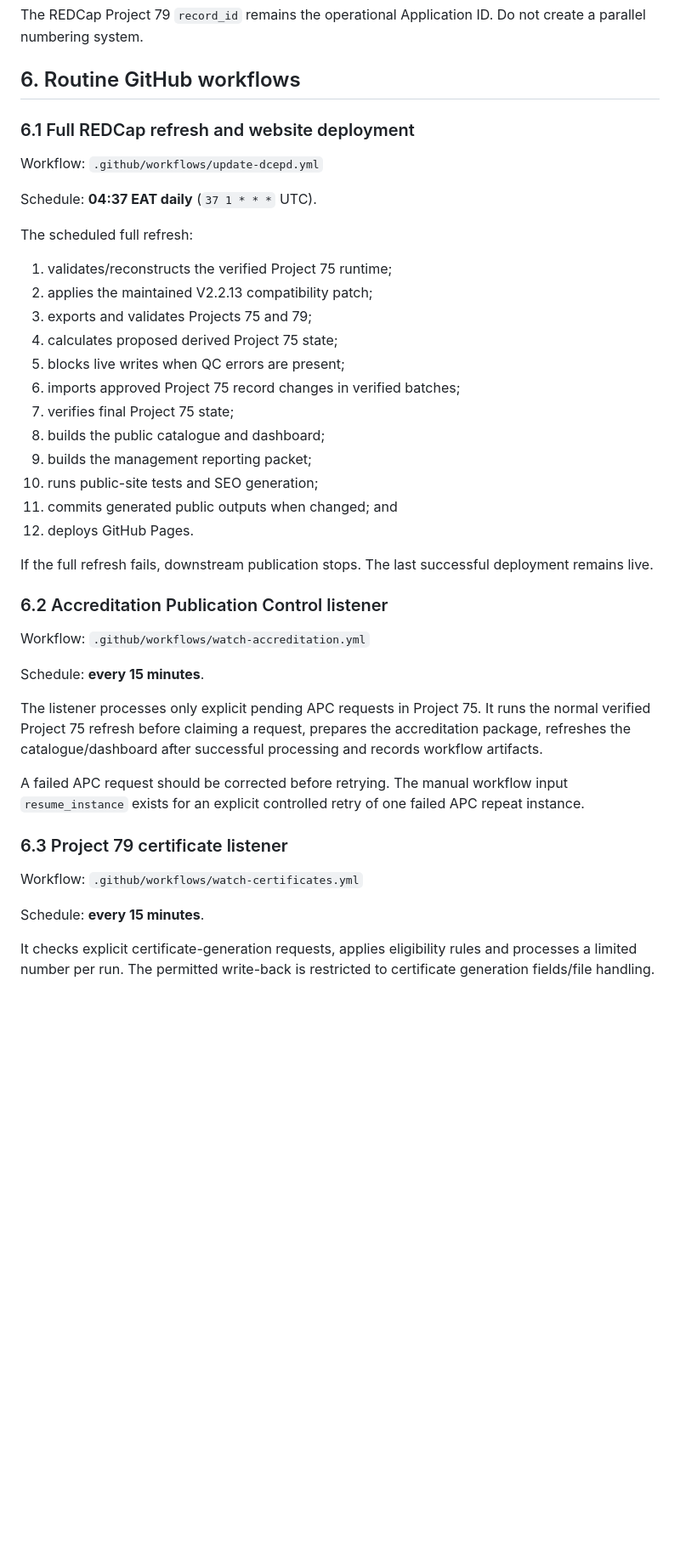
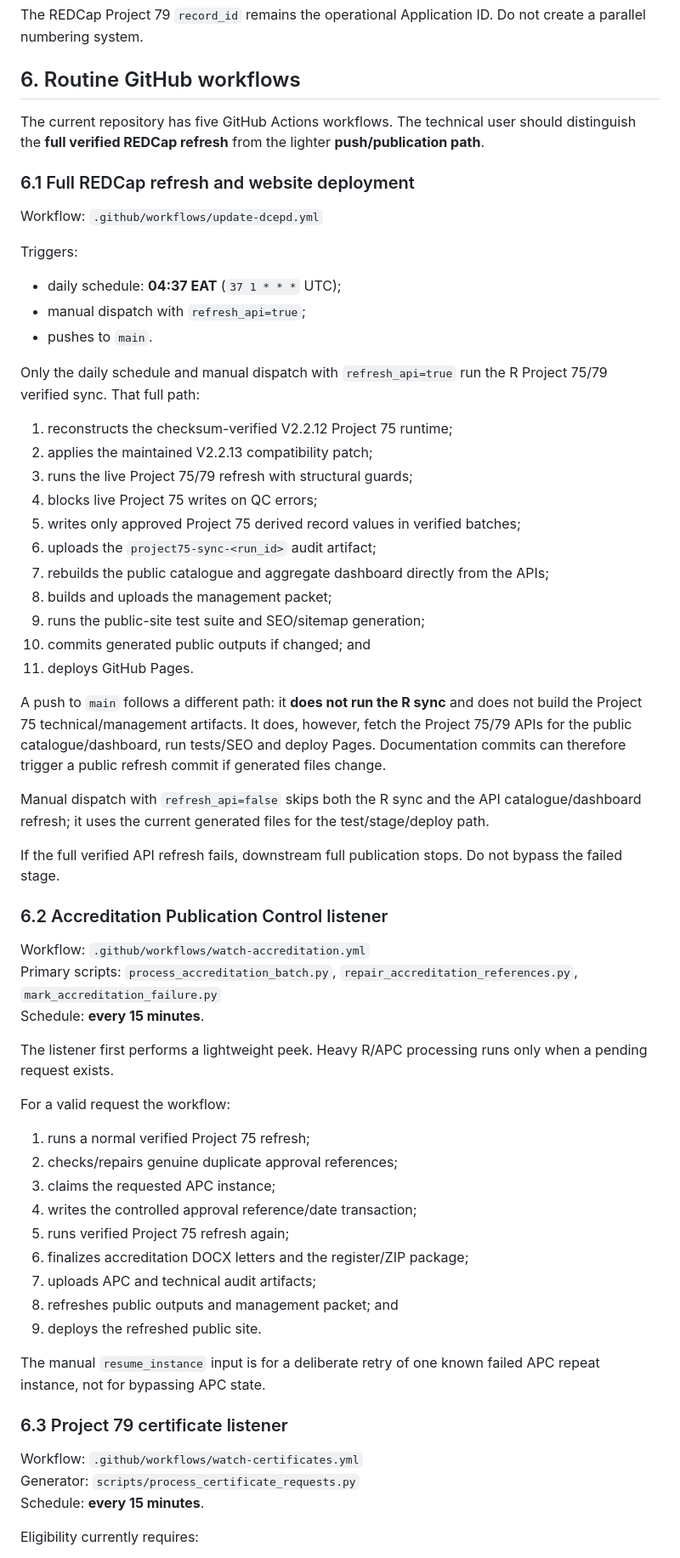
Before and after one commit to muhas-dcepd/muhas-dcepd.github.io, a Markdown page: automation/project75/TECHNICAL_USER_MANUAL.md, the part around one of its changes. Shown at 85% size. GitHub-like rendering; blank space fills up the shorter version.

Commit message:
Align technical manual with live DCEPD pipeline

```diff
--- a/automation/project75/TECHNICAL_USER_MANUAL.md
+++ b/automation/project75/TECHNICAL_USER_MANUAL.md
@@ -169,44 +171,65 @@ The REDCap Project 79 `record_id` remains the operational Application ID. Do not
 
 ## 6. Routine GitHub workflows
 
+The current repository has five GitHub Actions workflows. The technical user should distinguish the **full verified REDCap refresh** from the lighter **push/publication path**.
+
 ### 6.1 Full REDCap refresh and website deployment
 
 Workflow: `.github/workflows/update-dcepd.yml`
 
-Schedule: **04:37 EAT daily** (`37 1 * * *` UTC).
+Triggers:
 
-The scheduled full refresh:
+- daily schedule: **04:37 EAT** (`37 1 * * *` UTC);
+- manual dispatch with `refresh_api=true`;
+- pushes to `main`.
 
-1. validates/reconstructs the verified Project 75 runtime;
+Only the daily schedule and manual dispatch with `refresh_api=true` run the R Project 75/79 verified sync. That full path:
+
+1. reconstructs the checksum-verified V2.2.12 Project 75 runtime;
 2. applies the maintained V2.2.13 compatibility patch;
-3. exports and validates Projects 75 and 79;
-4. calculates proposed derived Project 75 state;
-5. blocks live writes when QC errors are present;
-6. imports approved Project 75 record changes in verified batches;
-7. verifies final Project 75 state;
-8. builds the public catalogue and dashboard;
-9. builds the management reporting packet;
-10. runs public-site tests and SEO generation;
-11. commits generated public outputs when changed; and
-12. deploys GitHub Pages.
+3. runs the live Project 75/79 refresh with structural guards;
+4. blocks live Project 75 writes on QC errors;
+5. writes only approved Project 75 derived record values in verified batches;
+6. uploads the `project75-sync-<run_id>` audit artifact;
+7. rebuilds the public catalogue and aggregate dashboard directly from the APIs;
+8. builds and uploads the management packet;
+9. runs the public-site test suite and SEO/sitemap generation;
+10. commits generated public outputs if changed; and
+11. deploys GitHub Pages.
 
-If the full refresh fails, downstream publication stops. The last successful deployment remains live.
+A push to `main` follows a different path: it **does not run the R sync** and does not build the Project 75 technical/management artifacts. It does, however, fetch the Project 75/79 APIs for the public catalogue/dashboard, run tests/SEO and deploy Pages. Documentation commits can therefore trigger a public refresh commit if generated files change.
+
+Manual dispatch with `refresh_api=false` skips both the R sync and the API catalogue/dashboard refresh; it uses the current generated files for the test/stage/deploy path.
+
+If the full verified API refresh fails, downstream full publication stops. Do not bypass the failed stage.
 
 ### 6.2 Accreditation Publication Control listener
 
 Workflow: `.github/workflows/watch-accreditation.yml`
-
+Primary scripts: `process_accreditation_batch.py`, `repair_accreditation_references.py`, `mark_accreditation_failure.py`
 Schedule: **every 15 minutes**.
 
-The listener processes only explicit pending APC requests in Project 75. It runs the normal verified Project 75 refresh before claiming a request, prepares the accreditation package, refreshes the catalogue/dashboard after successful processing and records workflow artifacts.
+The listener first performs a lightweight peek. Heavy R/APC processing runs only when a pending request exists.
 
-A failed APC request should be corrected before retrying. The manual workflow input `resume_instance` exists for an explicit controlled retry of one failed APC repeat instance.
+For a valid request the workflow:
+
+1. runs a normal verified Project 75 refresh;
+2. checks/repairs genuine duplicate approval references;
+3. claims the requested APC instance;
+4. writes the controlled approval reference/date transaction;
+5. runs verified Project 75 refresh again;
+6. finalizes accreditation DOCX letters and the register/ZIP package;
+7. uploads APC and technical audit artifacts;
+8. refreshes public outputs and management packet; and
+9. deploys the refreshed public site.
+
+The manual `resume_instance` input is for a deliberate retry of one known failed APC repeat instance, not for bypassing APC state.
 
 ### 6.3 Project 79 certificate listener
 
 Workflow: `.github/workflows/watch-certificates.yml`
-
+Generator: `scripts/process_certificate_requests.py`
 Schedule: **every 15 minutes**.
 
-It checks explicit certificate-generation requests, applies eligibility rules and processes a limited number per run. The permitted write-back is restricted to certificate generation fields/file handling.
+Eligibility currently requires:
 
```
Also changed, not shown: other parts of automation/project75/TECHNICAL_USER_MANUAL.md (+71 -8 lines).
